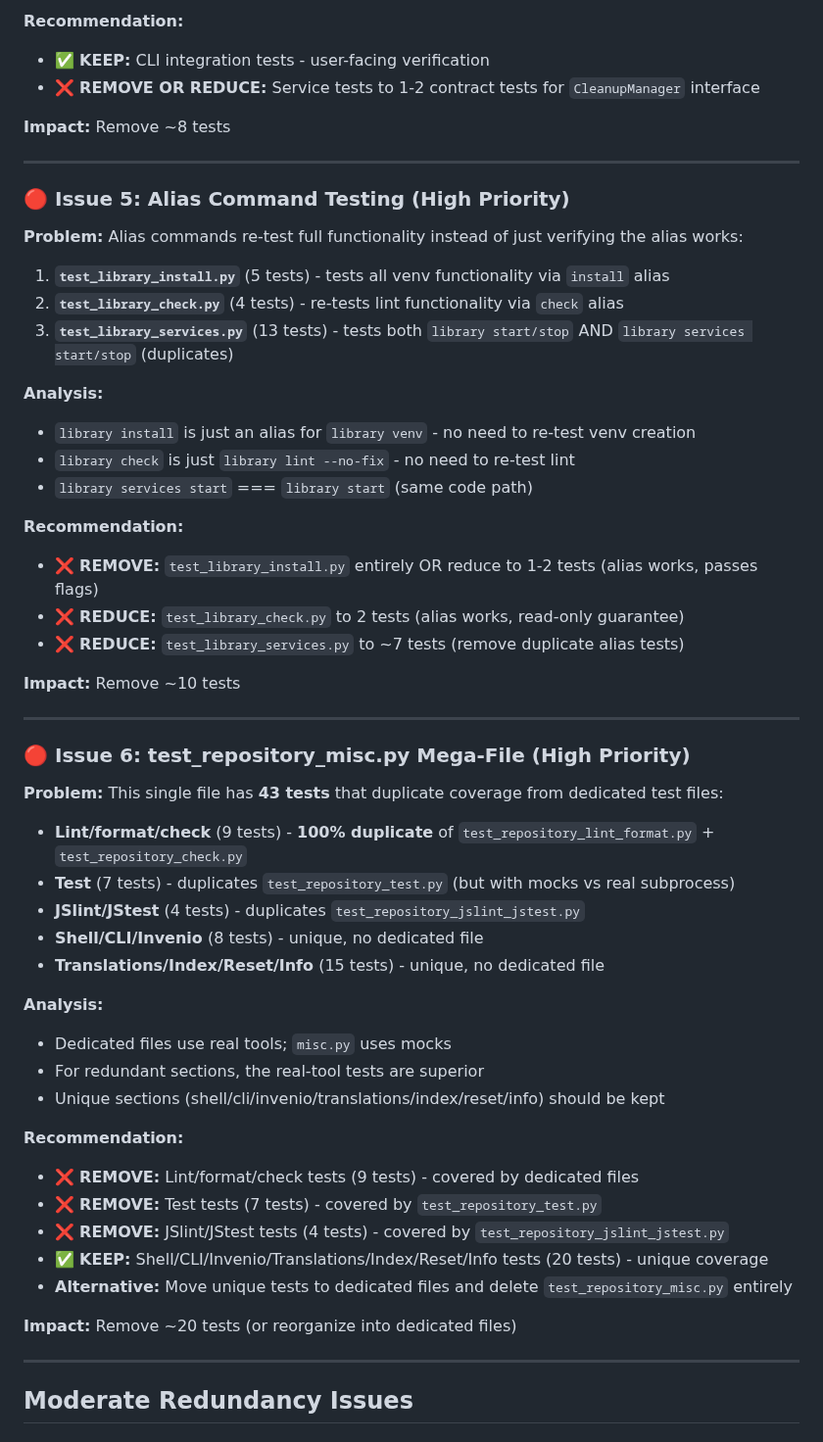
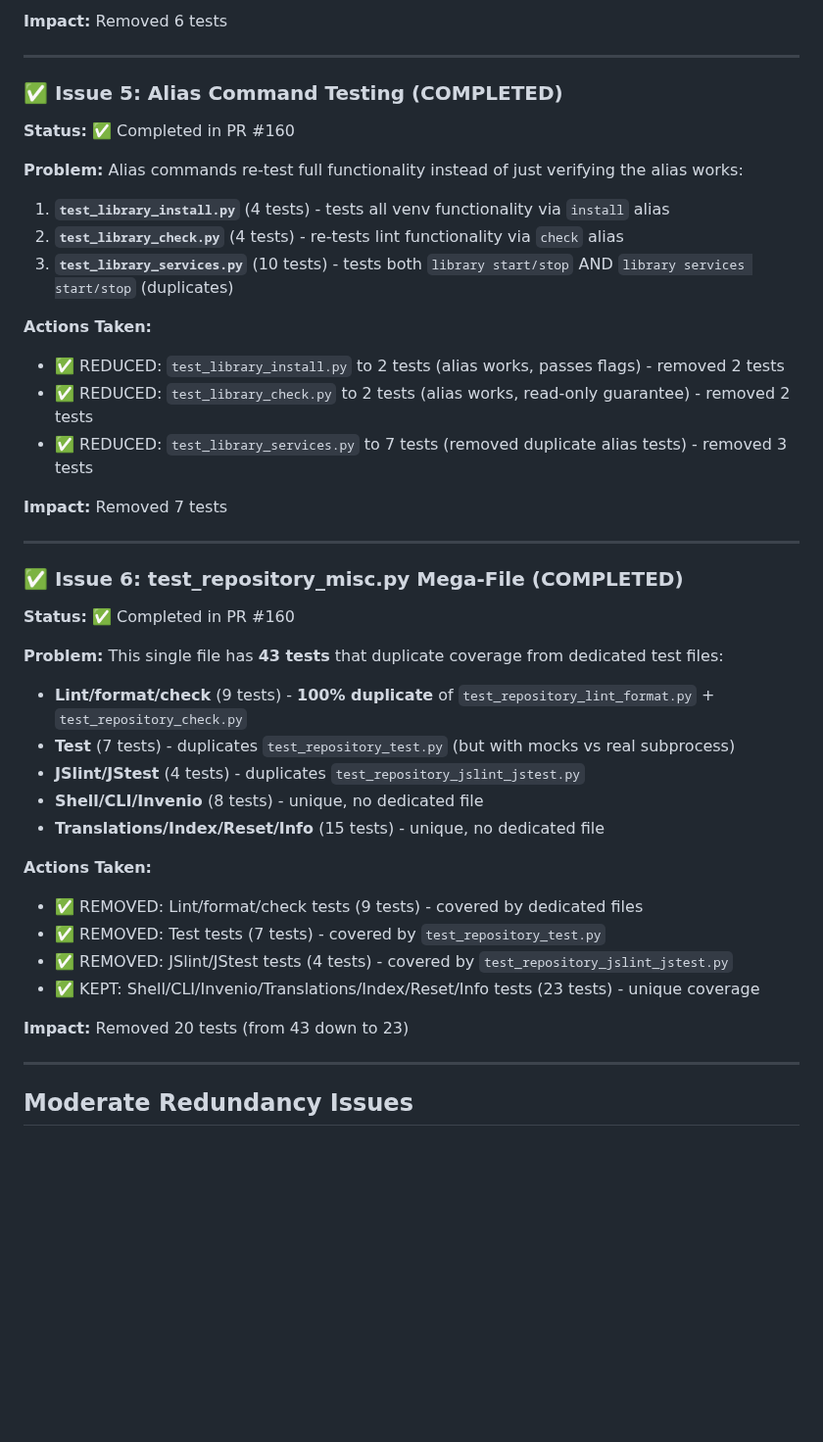
Before and after one commit to oarepo/oarepo-cli, a Markdown page: docs/architecture/tests-review.md, the part around one of its changes. Shown at 98% size. Drawn GitHub-style; blank space fills up the shorter version.

```diff
--- a/docs/architecture/tests-review.md
+++ b/docs/architecture/tests-review.md
@@ -126,35 +150,30 @@ This review identifies **significant redundancy** in the test suite, with approx
 
-**Recommendation:**
-- ✅ **KEEP:** CLI integration tests - user-facing verification
-- ❌ **REMOVE OR REDUCE:** Service tests to 1-2 contract tests for `CleanupManager` interface
-
-**Impact:** Remove ~8 tests
+**Impact:** Removed 6 tests
 
 ---
 
-### 🔴 Issue 5: Alias Command Testing (High Priority)
+### ✅ Issue 5: Alias Command Testing (COMPLETED)
+
+**Status:** ✅ Completed in PR #160
 
 **Problem:** Alias commands re-test full functionality instead of just verifying the alias works:
 
-1. **`test_library_install.py`** (5 tests) - tests all venv functionality via `install` alias
+1. **`test_library_install.py`** (4 tests) - tests all venv functionality via `install` alias
 2. **`test_library_check.py`** (4 tests) - re-tests lint functionality via `check` alias
-3. **`test_library_services.py`** (13 tests) - tests both `library start/stop` AND `library services start/stop` (duplicates)
+3. **`test_library_services.py`** (10 tests) - tests both `library start/stop` AND `library services start/stop` (duplicates)
 
-**Analysis:**
-- `library install` is just an alias for `library venv` - no need to re-test venv creation
-- `library check` is just `library lint --no-fix` - no need to re-test lint
-- `library services start` === `library start` (same code path)
+**Actions Taken:**
+- ✅ REDUCED: `test_library_install.py` to 2 tests (alias works, passes flags) - removed 2 tests
+- ✅ REDUCED: `test_library_check.py` to 2 tests (alias works, read-only guarantee) - removed 2 tests
+- ✅ REDUCED: `test_library_services.py` to 7 tests (removed duplicate alias tests) - removed 3 tests
 
-**Recommendation:**
-- ❌ **REMOVE:** `test_library_install.py` entirely OR reduce to 1-2 tests (alias works, passes flags)
-- ❌ **REDUCE:** `test_library_check.py` to 2 tests (alias works, read-only guarantee)
-- ❌ **REDUCE:** `test_library_services.py` to ~7 tests (remove duplicate alias tests)
-
-**Impact:** Remove ~10 tests
+**Impact:** Removed 7 tests
 
 ---
 
-### 🔴 Issue 6: test_repository_misc.py Mega-File (High Priority)
+### ✅ Issue 6: test_repository_misc.py Mega-File (COMPLETED)
+
+**Status:** ✅ Completed in PR #160
 
 **Problem:** This single file has **43 tests** that duplicate coverage from dedicated test files:
 
@@ -164,19 +183,13 @@ This review identifies **significant redundancy** in the test suite, with approx
 - **Shell/CLI/Invenio** (8 tests) - unique, no dedicated file
 - **Translations/Index/Reset/Info** (15 tests) - unique, no dedicated file
 
-**Analysis:**
-- Dedicated files use real tools; `misc.py` uses mocks
-- For redundant sections, the real-tool tests are superior
-- Unique sections (shell/cli/invenio/translations/index/reset/info) should be kept
+**Actions Taken:**
+- ✅ REMOVED: Lint/format/check tests (9 tests) - covered by dedicated files
+- ✅ REMOVED: Test tests (7 tests) - covered by `test_repository_test.py`
+- ✅ REMOVED: JSlint/JStest tests (4 tests) - covered by `test_repository_jslint_jstest.py`
+- ✅ KEPT: Shell/CLI/Invenio/Translations/Index/Reset/Info tests (23 tests) - unique coverage
 
-**Recommendation:**
-- ❌ **REMOVE:** Lint/format/check tests (9 tests) - covered by dedicated files
-- ❌ **REMOVE:** Test tests (7 tests) - covered by `test_repository_test.py`
-- ❌ **REMOVE:** JSlint/JStest tests (4 tests) - covered by `test_repository_jslint_jstest.py`
-- ✅ **KEEP:** Shell/CLI/Invenio/Translations/Index/Reset/Info tests (20 tests) - unique coverage
-- **Alternative:** Move unique tests to dedicated files and delete `test_repository_misc.py` entirely
-
-**Impact:** Remove ~20 tests (or reorganize into dedicated files)
+**Impact:** Removed 20 tests (from 43 down to 23)
 
 ---
 
```
Also changed, not shown: other parts of docs/architecture/tests-review.md (+68 -44 lines).
